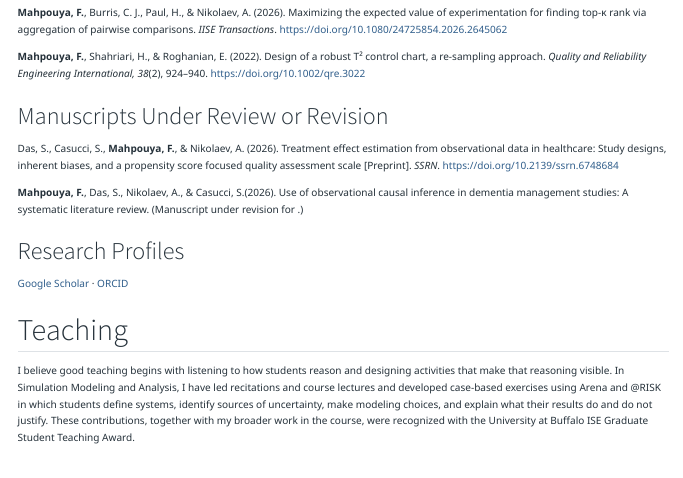
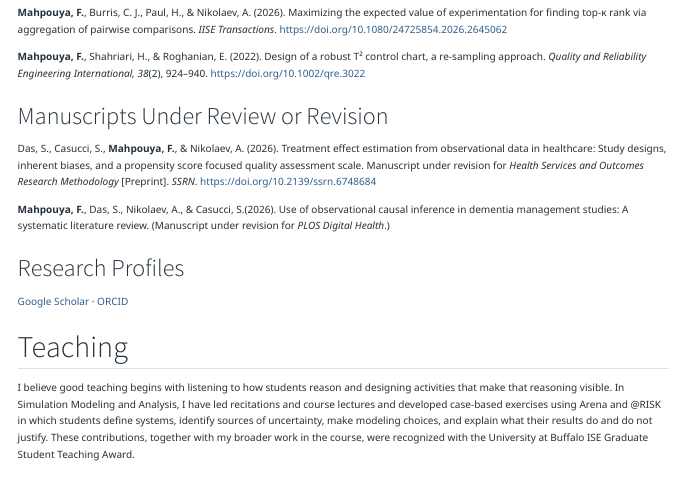
Before and after one commit to foroughmahpouya/foroughmahpouya.github.io, a Quarto document (index.qmd): the page in a window 1100 px wide, from 1110 px down. Rendered offline with R 4.5, knitr and Pandoc in place of Quarto, with nearby package versions.

Commit message:
Describe what I changed

```diff
--- a/index.qmd
+++ b/index.qmd
@@ -100,11 +100,11 @@ I will extend this framework to other AI-supported clinical decisions and to AI-
 
 ### Manuscripts Under Review or Revision
 ::: {.apa-reference}
-Das, S., Casucci, S., **Mahpouya, F.**, & Nikolaev, A. (2026). Treatment effect estimation from observational data in healthcare: Study designs, inherent biases, and a propensity score focused quality assessment scale [Preprint]. *SSRN*. https://doi.org/10.2139/ssrn.6748684
+Das, S., Casucci, S., **Mahpouya, F.**, & Nikolaev, A. (2026). Treatment effect estimation from observational data in healthcare: Study designs, inherent biases, and a propensity score focused quality assessment scale. Manuscript under revision for *Health Services and Outcomes Research Methodology* [Preprint]. *SSRN*. https://doi.org/10.2139/ssrn.6748684
 :::
 
 ::: {.apa-reference}
-**Mahpouya, F.**, Das, S., Nikolaev, A., \& Casucci, S.(2026). Use of observational causal inference in dementia management studies: A systematic literature review. (Manuscript under revision for \textit{PLOS Digital Health}.)
+**Mahpouya, F.**, Das, S., Nikolaev, A., \& Casucci, S.(2026). Use of observational causal inference in dementia management studies: A systematic literature review. (Manuscript under revision for *PLOS Digital Health*.)
 :::
 
 
```
Also changed, not shown: .quarto/idx/index.qmd.json, docs/search.json, 2 other files.
